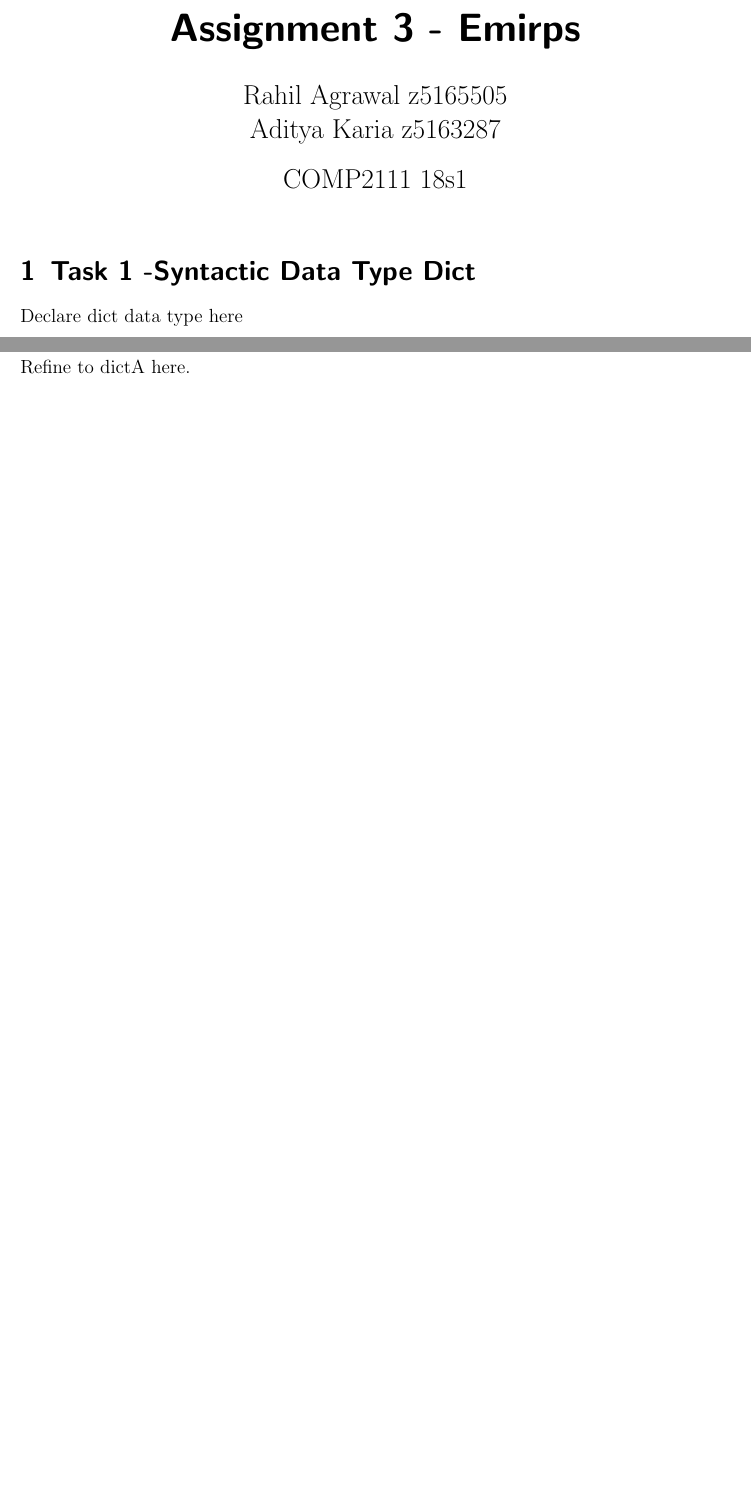
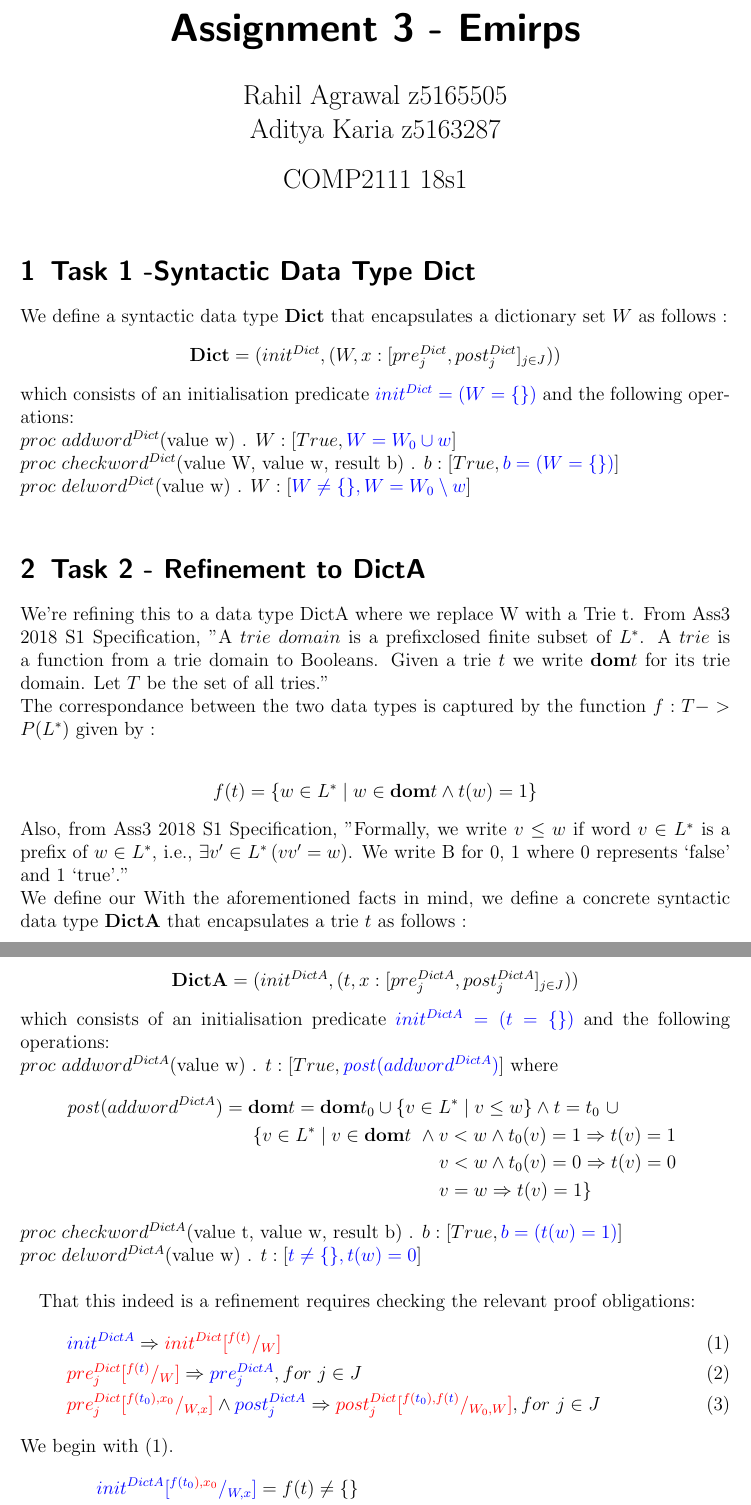
Before and after one commit to rahilagrawal-university-assignments/data_refinement, a LaTeX document (ass3_files/dict.tex): two parts of pages 1 and 2 of 6 before the commit and two parts of pages 1 and 2 of 7 after it, joined at a grey line, cut so that both start at the same text, the shorter picture padded with empty space. Compiled offline with pdfLaTeX.

Commit message:
latex progress

```diff
--- a/ass3_files/dict.tex
+++ b/ass3_files/dict.tex
@@ -18,6 +18,10 @@
 \newcommand{\pre}{\mathit{pre}}
 \newcommand{\post}{\mathit{post}}
 \newcommand{\myCode}[1]{\mathbf{\color{ProcessBlue}#1}}
+\newcommand{\Dict}{\mathbf{Dict}}
+\newcommand{\DictA}{\mathbf{DictA}}
+\newcommand{\domt}{\mathbf{dom}t}
+\newcommand{\domto}{\mathbf{dom}t_{0}}
 \newcommand{\myRefines}[2]{\color{red}{#1}\color{black}\isrefinedby\color{red}{#2}}
 
 \title{Assignment 3 - Emirps}
@@ -31,8 +35,48 @@
 
 \section{Task 1 -Syntactic Data Type Dict}
 \label{sec:task-1}
-Declare dict data type here
-\pagebreak
+We define a syntactic data type $\Dict$ that encapsulates a dictionary set $W$ as follows :
+\begin{center}$\Dict = (init^{Dict} , (W,x : [pre_{j}^{Dict}, post_{j}^{Dict}]_{j\in J}))$\end{center}
+which consists of an  initialisation predicate \color{blue}$init^{Dict} = (W = \{ \})$ \color{black} and the following operations:\\
+$proc$ $addword^{Dict}$(value w) . $W : [True, \color{blue}W = W_{0} \cup w\color{black}]$\\
+$proc$ $checkword^{Dict}$(value W, value w, result b) . $b : [True, \color{blue}b = (W = \{ \})\color{black}]$\\
+$proc$ $delword^{Dict}$(value w) . $W : [\color{blue}W\neq \{ \}, W = W_{0} \setminus {w}\color{black}]$\\
 \section{Task 2 - Refinement to DictA}
 \label{sec:task-2}
-Refine to dictA here.
+We’re refining this to a data type DictA where we replace W with a Trie t. From Ass3 2018 S1 Specification, "A $trie$ $domain$ is a prefixclosed finite subset of $L^*$. A $trie$ is a function from a trie domain to Booleans. Given a trie $t$ we write \textbf{dom}$t$ for its trie domain. Let $T$ be the set of all tries."\\
+The correspondance between the two data types is captured by the function $f : T -> P(L^*)$ given by :\\
+\begin{center}$f(t) = \{w\in L^* \mid w \in \textbf{dom}t \And t(w)=1\}$\end{center}
+Also, from Ass3 2018 S1 Specification, "Formally, we write $v\leq w$ if word $v\in L^*$ is a prefix of $w\in L^*$, i.e., $\Exi{v'\in L^*}{vv' = w}$. We write B for {0, 1} where 0 represents ‘false’ and 1 ‘true’."\\
+We define our
+With the aforementioned facts in mind, we define a concrete syntactic data type $\DictA$ that encapsulates a trie $t$ as follows :
+\begin{center}$\DictA = (init^{DictA} , (t,x : [pre_{j}^{DictA}, post_{j}^{DictA}]_{j\in J}))$\end{center}
+which consists of an  initialisation predicate \color{blue}$init^{DictA} = (t = \{ \})$ \color{black} and the following operations:\\
+$proc$ $addword^{DictA}$(value w) . $t : [True, \color{blue}\post(addword^{DictA})\color{black}]$ where
+\begin{gather*}
+ \post(addword^{DictA}) = \domt = \domto \cup \{v\in L^* \mid v\leq w\} \And t = t_{0}\text{ }\cup \\
+ \qquad\qquad\qquad\qquad\qquad \{v\in L^* \mid v\in\domt\text{ } \And v<w \And t_{0}(v) = 1 \Implies t(v) = 1\\
+\qquad\qquad\qquad\qquad\qquad\qquad\qquad\qquad\qquad\qquad v<w \And t_{0}(v) = 0 \Implies t(v) = 0\\
+\qquad\qquad\qquad\qquad\qquad\qquad\qquad\qquad\qquad\qquad v=w \Implies t(v) = 1\}
+\end{gather*}
+$proc$ $checkword^{DictA}$(value t, value w, result b) . $b : [True, \color{blue}b = (t(w) = 1)\color{black}]$\\
+$proc$ $delword^{DictA}$(value w) . $t : [\color{blue}t\neq \{ \}, t(w) = 0\color{black}]$\\
+
+That this indeed is a refinement requires checking the relevant proof obligations:
+\begin{gather}
+\color{blue}init^{DictA}\color{black} \Implies \color{red}init^{Dict}\subst {f(t)}W\\
+\color{red}pre_j^{Dict}\subst {f(\color{blue}t\color{red})}W\color{black} \Implies \color{blue}pre_j^{DictA}\color{black} , for\text{ } j\in J\\
+\color{red}pre_j^{Dict}\subst {f(\color{blue}t_0\color{red}), x_0}{W, x}\color{black} \And \color{blue}post_j^{DictA}\color{black} \Implies \color{red}post_j^{Dict}\subst {f(\color{blue}t_0\color{red}), f(\color{blue}t\color{red})}{W_0, W}\color{black}, for\text{ } j\in J
+\end{gather}
+We begin with (1).
+\begin{align*}
+&\color{blue}init^{DictA}\subst {f(\color{blue}t_0\color{red}), x_0}{W, x}\color{black} = f(t) \neq \{ \}\\
+%
+\myjustification[\Implies]{def. of f}
+&f(t) = \{ \} \Implies\\
+%
+\myjustification[\Implies]{def. of Dict}
+&\color{red}init^{Dict}\subst {f(t)}W\\
+\end{align*}
+Condition (2) is only required to be proven when the concrete pre-condition is non-trivial (not True). This is only the case in delword.
+\begin{align*}
+&\color{red}pre_{delword}^{Dict}\subst {f(\color{blue}t_0\color{red}), x_0}{W, x}\color{black} = f(t) \neq \{ \}\\
@@ -38,0 +96,11 @@ Refine to dictA here.
+&LHS = BLAH\\
+%
+\myjustification[\Implies]{BLAH}
+&BLAH\\
+%
+\myjustification[\Implies]{BLAH}
+&BLAH\\
+%
+\myjustification[\Implies]{BLAH}
+&RHS\\
+\end{align*}\\
```
Also changed, not shown: ass3_files/dict.pdf, ass3_files/dict.tex (39 more changed lines).
